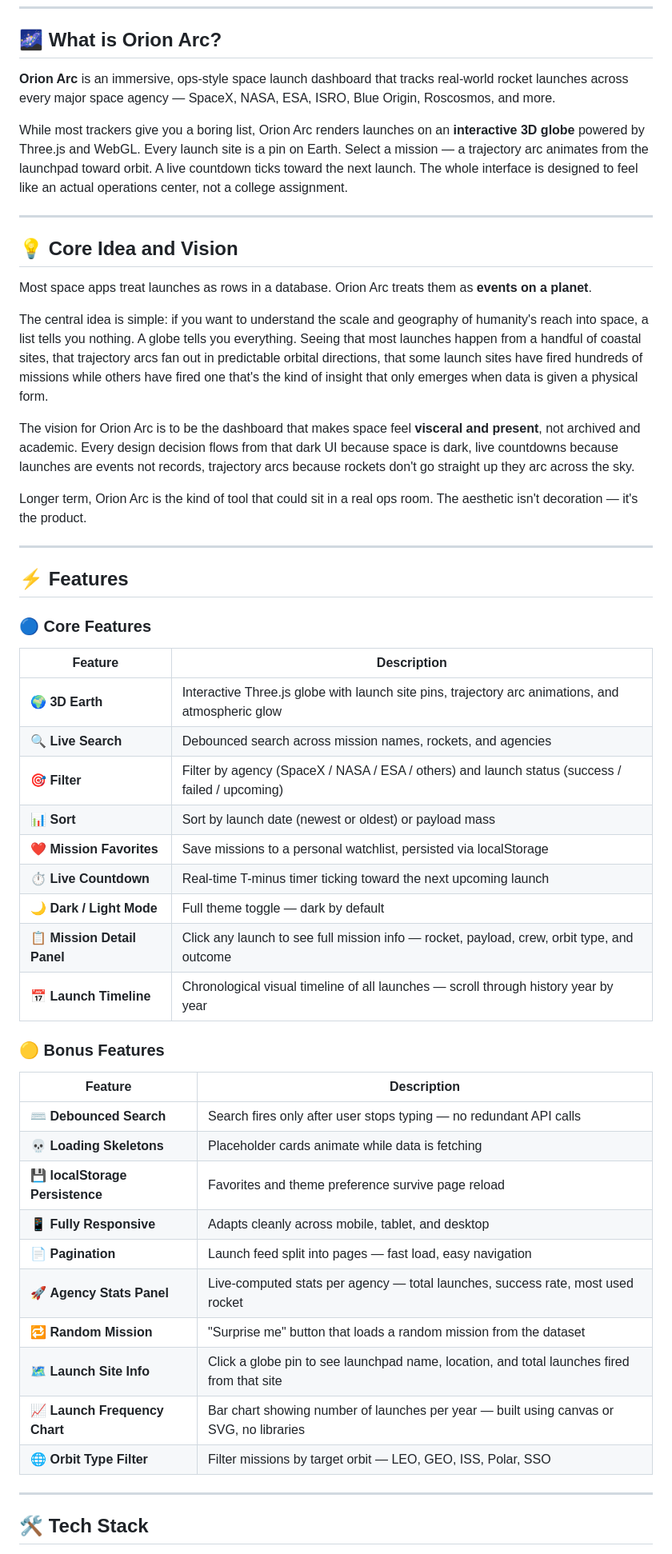
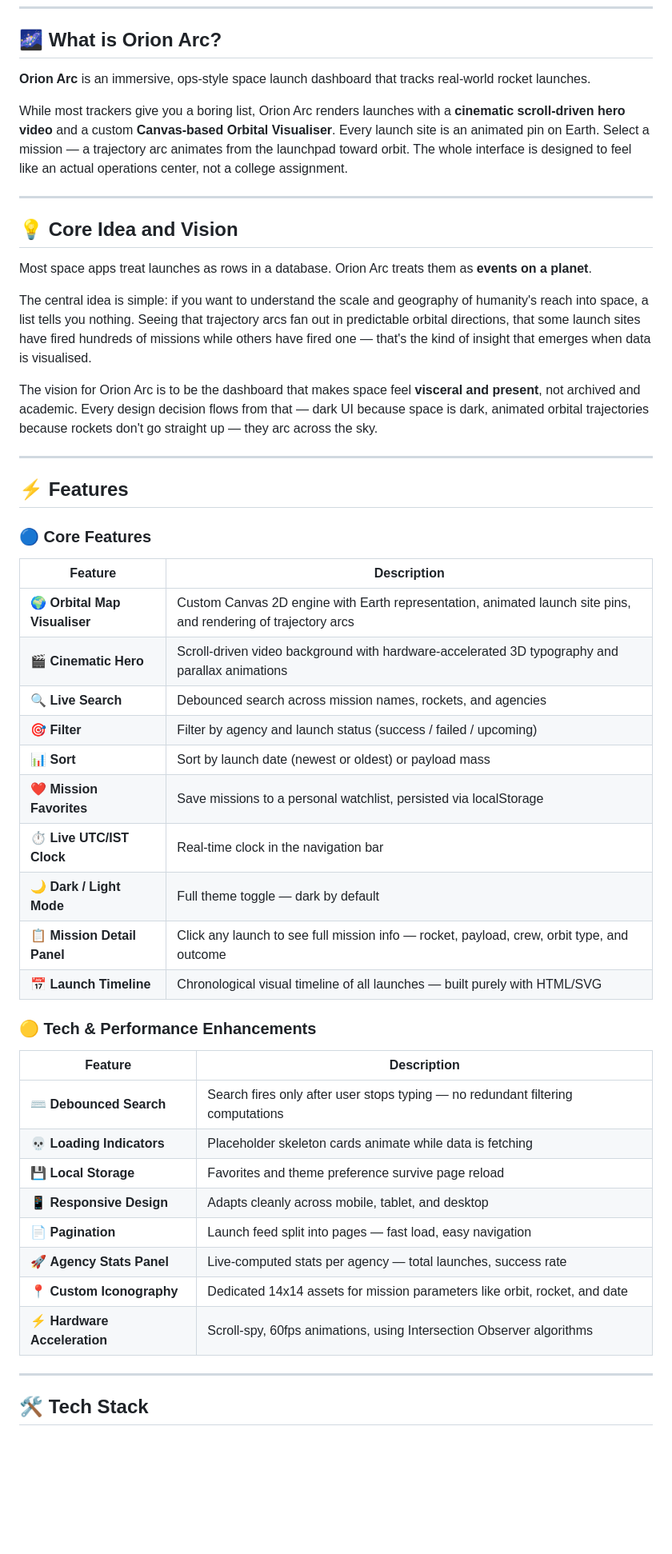
Before and after one commit to aviiixbuilds/Orion-Arc, a Markdown page: README.md, the part around one of its changes. Shown at 80% size. GitHub-like rendering; blank space fills up the shorter version.

Commit message:
Updates Readme file according to the new features and technologies

```diff
--- a/README.md
+++ b/README.md
@@ -20,9 +20,9 @@
 
 ## 🌌 What is Orion Arc?
 
-**Orion Arc** is an immersive, ops-style space launch dashboard that tracks real-world rocket launches across every major space agency — SpaceX, NASA, ESA, ISRO, Blue Origin, Roscosmos, and more.
+**Orion Arc** is an immersive, ops-style space launch dashboard that tracks real-world rocket launches.
 
-While most trackers give you a boring list, Orion Arc renders launches on an **interactive 3D globe** powered by Three.js and WebGL. Every launch site is a pin on Earth. Select a mission — a trajectory arc animates from the launchpad toward orbit. A live countdown ticks toward the next launch. The whole interface is designed to feel like an actual operations center, not a college assignment.
+While most trackers give you a boring list, Orion Arc renders launches with a **cinematic scroll-driven hero video** and a custom **Canvas-based Orbital Visualiser**. Every launch site is an animated pin on Earth. Select a mission — a trajectory arc animates from the launchpad toward orbit. The whole interface is designed to feel like an actual operations center, not a college assignment.
 
 ---
 
@@ -30,11 +30,9 @@ While most trackers give you a boring list, Orion Arc renders launches on an **i
 
 Most space apps treat launches as rows in a database. Orion Arc treats them as **events on a planet**.
 
-The central idea is simple: if you want to understand the scale and geography of humanity's reach into space, a list tells you nothing. A globe tells you everything. Seeing that most launches happen from a handful of coastal sites, that trajectory arcs fan out in predictable orbital directions, that some launch sites have fired hundreds of missions while others have fired one that's the kind of insight that only emerges when data is given a physical form.
+The central idea is simple: if you want to understand the scale and geography of humanity's reach into space, a list tells you nothing. Seeing that trajectory arcs fan out in predictable orbital directions, that some launch sites have fired hundreds of missions while others have fired one — that's the kind of insight that emerges when data is visualised.
 
-The vision for Orion Arc is to be the dashboard that makes space feel **visceral and present**, not archived and academic. Every design decision flows from that dark UI because space is dark, live countdowns because launches are events not records, trajectory arcs because rockets don't go straight up they arc across the sky.
-
-Longer term, Orion Arc is the kind of tool that could sit in a real ops room. The aesthetic isn't decoration — it's the product.
+The vision for Orion Arc is to be the dashboard that makes space feel **visceral and present**, not archived and academic. Every design decision flows from that — dark UI because space is dark, animated orbital trajectories because rockets don't go straight up — they arc across the sky.
 
 ---
 
@@ -44,30 +42,29 @@ Longer term, Orion Arc is the kind of tool that could sit in a real ops room. Th
 
 | Feature | Description |
 |---|---|
-| 🌍 **3D Earth** | Interactive Three.js globe with launch site pins, trajectory arc animations, and atmospheric glow |
+| 🌍 **Orbital Map Visualiser** | Custom Canvas 2D engine with Earth representation, animated launch site pins, and rendering of trajectory arcs |
+| 🎬 **Cinematic Hero** | Scroll-driven video background with hardware-accelerated 3D typography and parallax animations |
 | 🔍 **Live Search** | Debounced search across mission names, rockets, and agencies |
-| 🎯 **Filter** | Filter by agency (SpaceX / NASA / ESA / others) and launch status (success / failed / upcoming) |
+| 🎯 **Filter** | Filter by agency and launch status (success / failed / upcoming) |
 | 📊 **Sort** | Sort by launch date (newest or oldest) or payload mass |
 | ❤️ **Mission Favorites** | Save missions to a personal watchlist, persisted via localStorage |
-| ⏱️ **Live Countdown** | Real-time T-minus timer ticking toward the next upcoming launch |
+| ⏱️ **Live UTC/IST Clock** | Real-time clock in the navigation bar |
 | 🌙 **Dark / Light Mode** | Full theme toggle — dark by default |
 | 📋 **Mission Detail Panel** | Click any launch to see full mission info — rocket, payload, crew, orbit type, and outcome |
-| 📅 **Launch Timeline** | Chronological visual timeline of all launches — scroll through history year by year |
+| 📅 **Launch Timeline** | Chronological visual timeline of all launches — built purely with HTML/SVG |
 
-### 🟡 Bonus Features
+### 🟡 Tech & Performance Enhancements
 
 | Feature | Description |
 |---|---|
-| ⌨️ **Debounced Search** | Search fires only after user stops typing — no redundant API calls |
-| 💀 **Loading Skeletons** | Placeholder cards animate while data is fetching |
-| 💾 **localStorage Persistence** | Favorites and theme preference survive page reload |
-| 📱 **Fully Responsive** | Adapts cleanly across mobile, tablet, and desktop |
+| ⌨️ **Debounced Search** | Search fires only after user stops typing — no redundant filtering computations |
+| 💀 **Loading Indicators** | Placeholder skeleton cards animate while data is fetching |
+| 💾 **Local Storage** | Favorites and theme preference survive page reload |
+| 📱 **Responsive Design** | Adapts cleanly across mobile, tablet, and desktop |
 | 📄 **Pagination** | Launch feed split into pages — fast load, easy navigation |
-| 🚀 **Agency Stats Panel** | Live-computed stats per agency — total launches, success rate, most used rocket |
-| 🔁 **Random Mission** | "Surprise me" button that loads a random mission from the dataset |
-| 🗺️ **Launch Site Info** | Click a globe pin to see launchpad name, location, and total launches fired from that site |
-| 📈 **Launch Frequency Chart** | Bar chart showing number of launches per year — built using canvas or SVG, no libraries |
-| 🌐 **Orbit Type Filter** | Filter missions by target orbit — LEO, GEO, ISS, Polar, SSO |
+| 🚀 **Agency Stats Panel** | Live-computed stats per agency — total launches, success rate |
+| 📍 **Custom Iconography** | Dedicated 14x14 assets for mission parameters like orbit, rocket, and date |
+| ⚡ **Hardware Acceleration** | Scroll-spy, 60fps animations, using Intersection Observer algorithms |
 
 ---
 
```
Also changed, not shown: other parts of README.md (+16 -26 lines).
